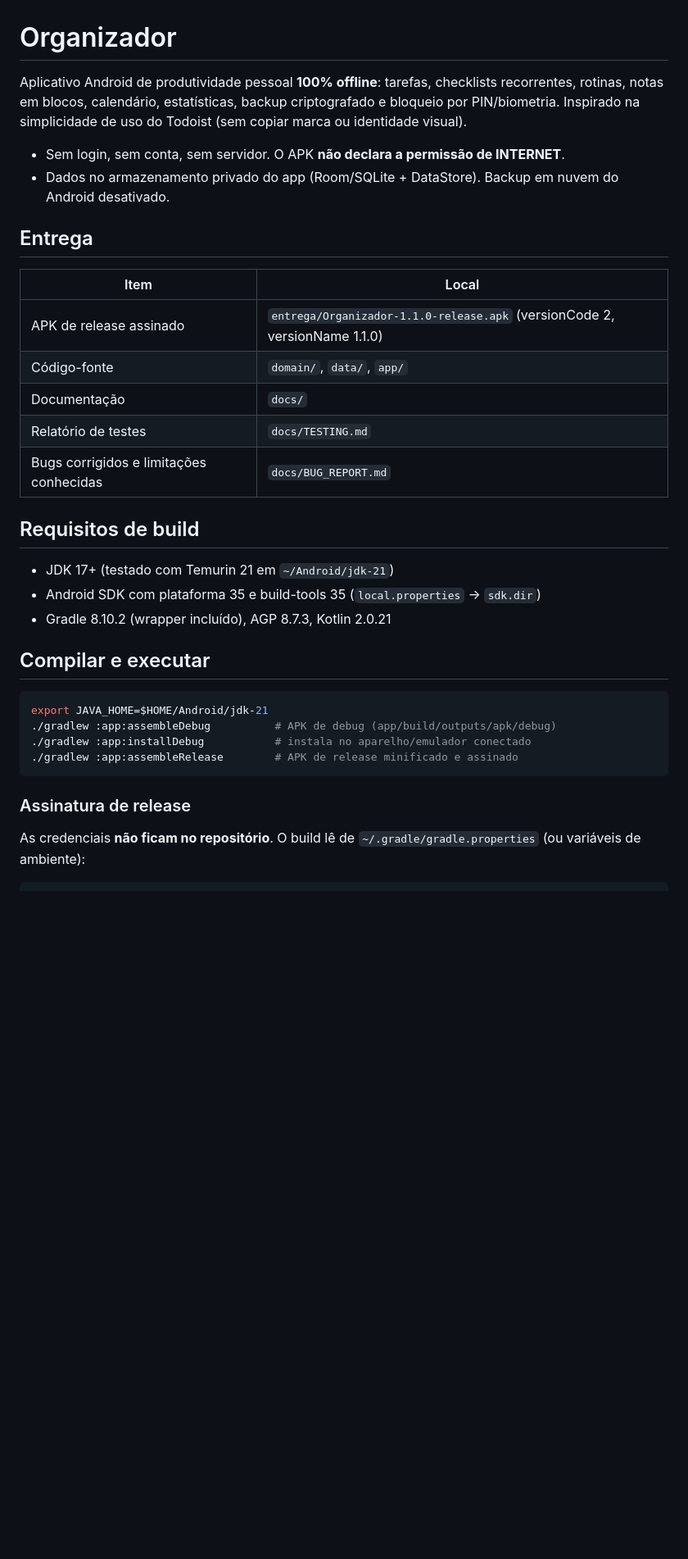
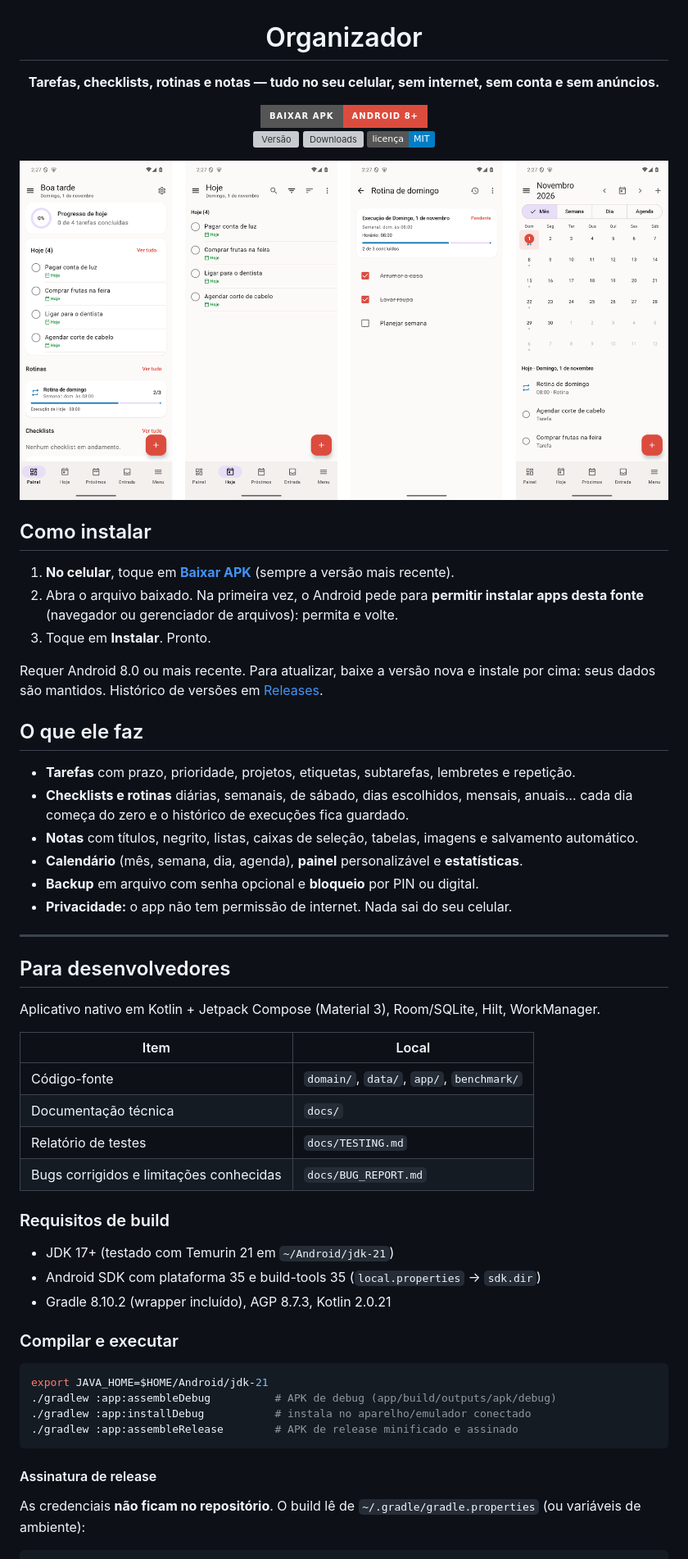
Before and after one commit to diegonogueira4567-star/organizador, a Markdown page: README.md, the part around one of its changes. Shown at 82% size. GitHub-like rendering; pictures changed too: docs/images/telas.png (added); badges without logos; blank space fills up the shorter version; grey boxes are pictures that could not be loaded.

Commit message:
README com botão de download do APK, instalação e capturas de tela
Co-Authored-By: Claude Opus 5.5 <noreply@anthropic.com>

````diff
--- a/README.md
+++ b/README.md
@@ -1,29 +3,59 @@
 # Organizador
 
-Aplicativo Android de produtividade pessoal **100% offline**: tarefas, checklists recorrentes, rotinas,
-notas em blocos, calendário, estatísticas, backup criptografado e bloqueio por PIN/biometria.
-Inspirado na simplicidade de uso do Todoist (sem copiar marca ou identidade visual).
+**Tarefas, checklists, rotinas e notas — tudo no seu celular, sem internet, sem conta e sem anúncios.**
 
-- Sem login, sem conta, sem servidor. O APK **não declara a permissão de INTERNET**.
-- Dados no armazenamento privado do app (Room/SQLite + DataStore). Backup em nuvem do Android desativado.
+<a href="https://github.com/diegonogueira4567-star/organizador/releases/latest/download/Organizador.apk">
+  <img src="https://img.shields.io/badge/Baixar%20APK-Android%208%2B-DC4C3E?style=for-the-badge&logo=android&logoColor=white" alt="Baixar APK" height="56">
+</a>
 
-## Entrega
+[![Versão](https://img.shields.io/github/v/release/diegonogueira4567-star/organizador?label=vers%C3%A3o&color=DC4C3E)](https://github.com/diegonogueira4567-star/organizador/releases/latest)
+[![Downloads](https://img.shields.io/github/downloads/diegonogueira4567-star/organizador/total?label=downloads)](https://github.com/diegonogueira4567-star/organizador/releases)
+[![Licença MIT](https://img.shields.io/badge/licen%C3%A7a-MIT-blue)](LICENSE)
+
+<img src="docs/images/telas.png" alt="Telas do Organizador: painel, tarefas de hoje, rotina e calendário" width="100%">
+
+</div>
+
+## Como instalar
+
+1. **No celular**, toque em **[Baixar APK](https://github.com/diegonogueira4567-star/organizador/releases/latest/download/Organizador.apk)** (sempre a versão mais recente).
+2. Abra o arquivo baixado. Na primeira vez, o Android pede para **permitir instalar apps desta fonte**
+   (navegador ou gerenciador de arquivos): permita e volte.
+3. Toque em **Instalar**. Pronto.
+
+Requer Android 8.0 ou mais recente. Para atualizar, baixe a versão nova e instale por cima: seus dados são mantidos.
+Histórico de versões em [Releases](https://github.com/diegonogueira4567-star/organizador/releases).
+
+## O que ele faz
+
+- **Tarefas** com prazo, prioridade, projetos, etiquetas, subtarefas, lembretes e repetição.
+- **Checklists e rotinas** diárias, semanais, de sábado, dias escolhidos, mensais, anuais… cada dia começa do zero
+  e o histórico de execuções fica guardado.
+- **Notas** com títulos, negrito, listas, caixas de seleção, tabelas, imagens e salvamento automático.
+- **Calendário** (mês, semana, dia, agenda), **painel** personalizável e **estatísticas**.
+- **Backup** em arquivo com senha opcional e **bloqueio** por PIN ou digital.
+- **Privacidade:** o app não tem permissão de internet. Nada sai do seu celular.
+
+---
+
+## Para desenvolvedores
+
+Aplicativo nativo em Kotlin + Jetpack Compose (Material 3), Room/SQLite, Hilt, WorkManager.
 
 | Item | Local |
 |---|---|
-| APK de release assinado | `entrega/Organizador-1.1.0-release.apk` (versionCode 2, versionName 1.1.0) |
-| Código-fonte | `domain/`, `data/`, `app/` |
-| Documentação | `docs/` |
+| Código-fonte | `domain/`, `data/`, `app/`, `benchmark/` |
+| Documentação técnica | `docs/` |
 | Relatório de testes | `docs/TESTING.md` |
 | Bugs corrigidos e limitações conhecidas | `docs/BUG_REPORT.md` |
 
-## Requisitos de build
+### Requisitos de build
 
 - JDK 17+ (testado com Temurin 21 em `~/Android/jdk-21`)
 - Android SDK com plataforma 35 e build-tools 35 (`local.properties` → `sdk.dir`)
 - Gradle 8.10.2 (wrapper incluído), AGP 8.7.3, Kotlin 2.0.21
 
-## Compilar e executar
+### Compilar e executar
 
 ```bash
 export JAVA_HOME=$HOME/Android/jdk-21
@@ -32,7 +64,7 @@ export JAVA_HOME=$HOME/Android/jdk-21
 ./gradlew :app:assembleRelease        # APK de release minificado e assinado
 ```
 
-### Assinatura de release
+#### Assinatura de release
 
 As credenciais **não ficam no repositório**. O build lê de `~/.gradle/gradle.properties` (ou variáveis de ambiente):
 
````
Also changed, not shown: other parts of README.md (+15 -2 lines).
